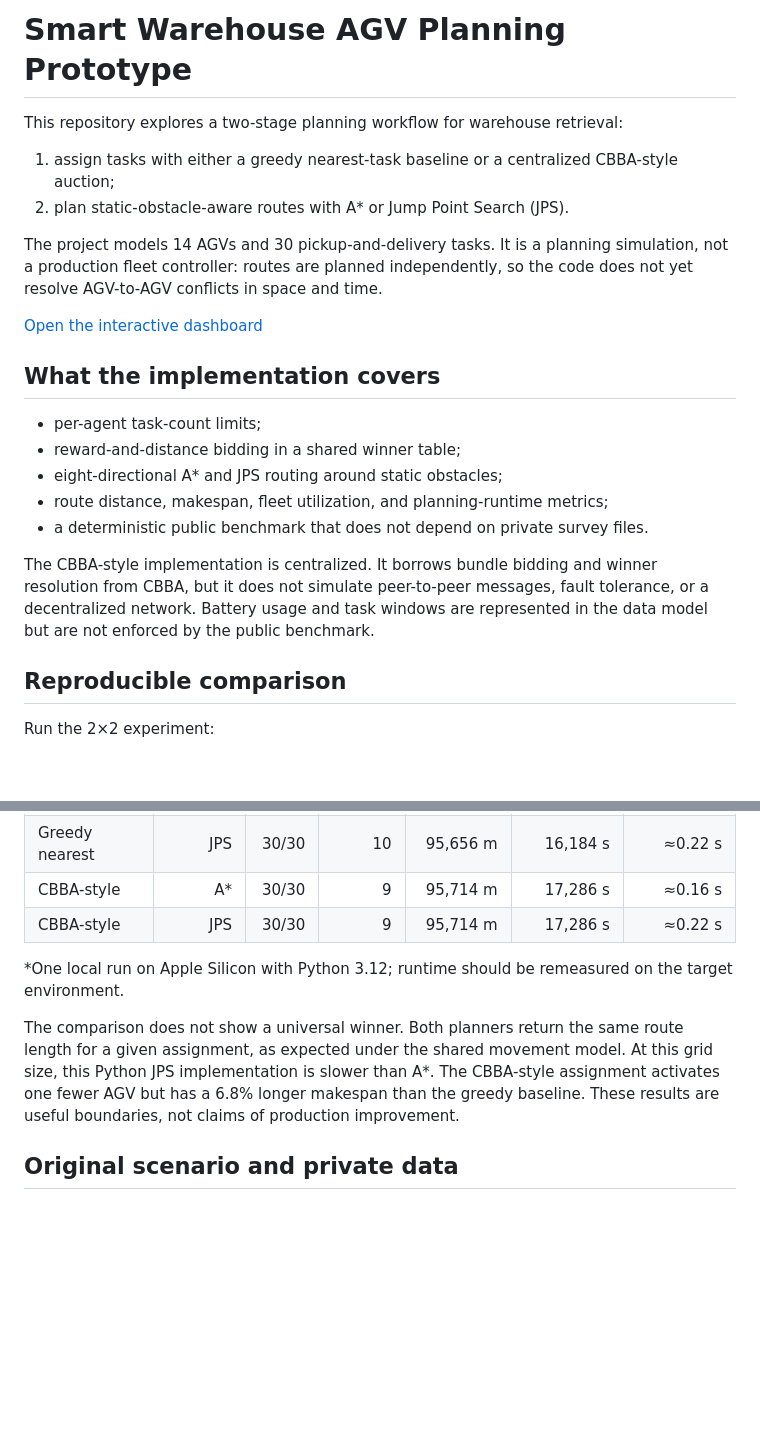
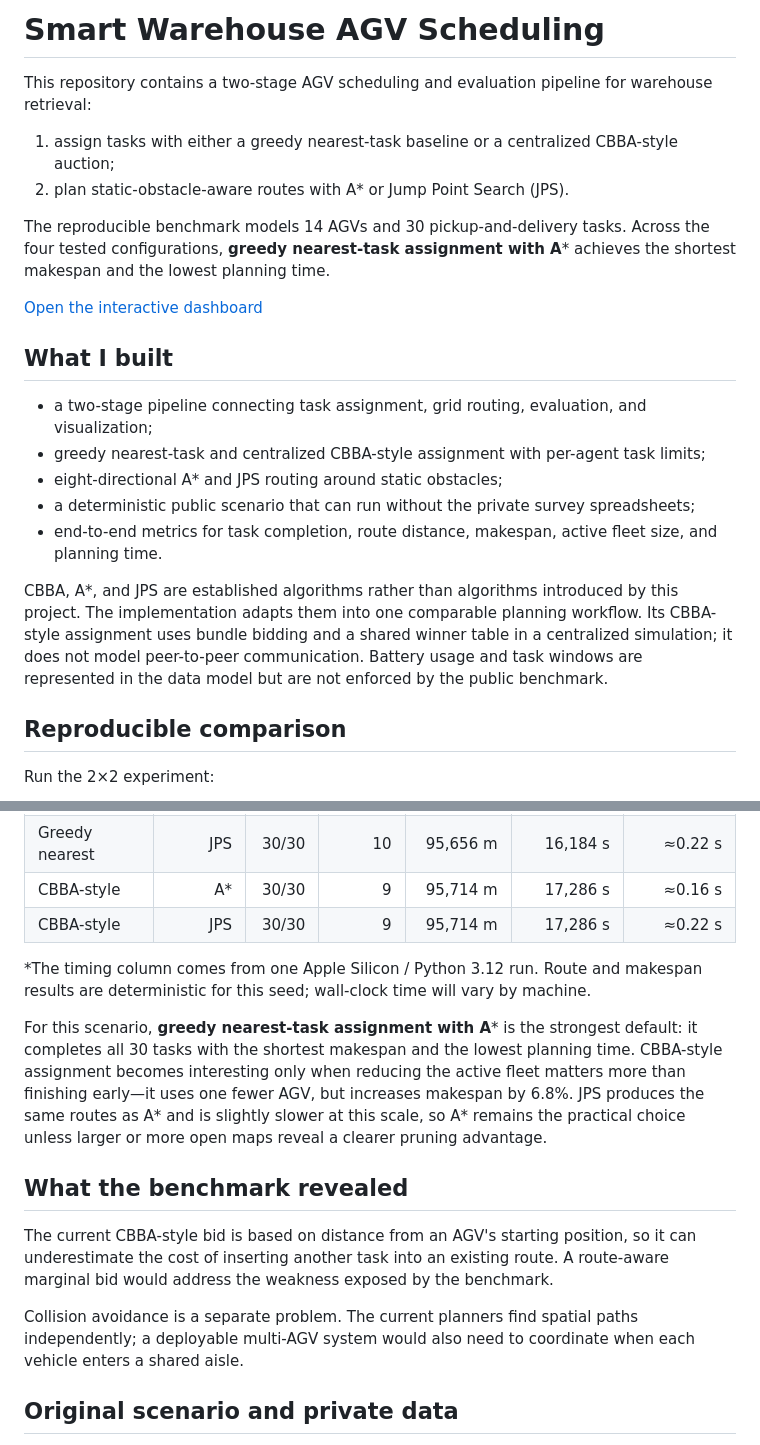
Before and after one commit to mmmorgandata/agv-warehouse-scheduling, a Markdown page: README.md, 2 parts joined by grey strips. GitHub-like rendering; blank space fills up the shorter version.

Commit message:
clarify AGV benchmark conclusion

```diff
--- a/README.md
+++ b/README.md
@@ -1,23 +1,23 @@
-# Smart Warehouse AGV Planning Prototype
+# Smart Warehouse AGV Scheduling
 
-This repository explores a two-stage planning workflow for warehouse retrieval:
+This repository contains a two-stage AGV scheduling and evaluation pipeline for warehouse retrieval:
 
 1. assign tasks with either a greedy nearest-task baseline or a centralized CBBA-style auction;
 2. plan static-obstacle-aware routes with A* or Jump Point Search (JPS).
 
-The project models 14 AGVs and 30 pickup-and-delivery tasks. It is a planning simulation, not a production fleet controller: routes are planned independently, so the code does not yet resolve AGV-to-AGV conflicts in space and time.
+The reproducible benchmark models 14 AGVs and 30 pickup-and-delivery tasks. Across the four tested configurations, **greedy nearest-task assignment with A*** achieves the shortest makespan and the lowest planning time.
 
 [Open the interactive dashboard](https://mmmorgandata.github.io/agv-warehouse-scheduling/)
 
-## What the implementation covers
+## What I built
 
-- per-agent task-count limits;
-- reward-and-distance bidding in a shared winner table;
+- a two-stage pipeline connecting task assignment, grid routing, evaluation, and visualization;
+- greedy nearest-task and centralized CBBA-style assignment with per-agent task limits;
 - eight-directional A* and JPS routing around static obstacles;
-- route distance, makespan, fleet utilization, and planning-runtime metrics;
-- a deterministic public benchmark that does not depend on private survey files.
+- a deterministic public scenario that can run without the private survey spreadsheets;
+- end-to-end metrics for task completion, route distance, makespan, active fleet size, and planning time.
 
-The CBBA-style implementation is centralized. It borrows bundle bidding and winner resolution from CBBA, but it does not simulate peer-to-peer messages, fault tolerance, or a decentralized network. Battery usage and task windows are represented in the data model but are not enforced by the public benchmark.
+CBBA, A*, and JPS are established algorithms rather than algorithms introduced by this project. The implementation adapts them into one comparable planning workflow. Its CBBA-style assignment uses bundle bidding and a shared winner table in a centralized simulation; it does not model peer-to-peer communication. Battery usage and task windows are represented in the data model but are not enforced by the public benchmark.
 
 ## Reproducible comparison
 
@@ -47,9 +47,15 @@ The public scenario uses seed 42, a 120×120 occupancy grid representing a 3,000
 | CBBA-style | A* | 30/30 | 9 | 95,714 m | 17,286 s | ≈0.16 s |
 | CBBA-style | JPS | 30/30 | 9 | 95,714 m | 17,286 s | ≈0.22 s |
 
-\*One local run on Apple Silicon with Python 3.12; runtime should be remeasured on the target environment.
+\*The timing column comes from one Apple Silicon / Python 3.12 run. Route and makespan results are deterministic for this seed; wall-clock time will vary by machine.
 
-The comparison does not show a universal winner. Both planners return the same route length for a given assignment, as expected under the shared movement model. At this grid size, this Python JPS implementation is slower than A*. The CBBA-style assignment activates one fewer AGV but has a 6.8% longer makespan than the greedy baseline. These results are useful boundaries, not claims of production improvement.
+For this scenario, **greedy nearest-task assignment with A*** is the strongest default: it completes all 30 tasks with the shortest makespan and the lowest planning time. CBBA-style assignment becomes interesting only when reducing the active fleet matters more than finishing early—it uses one fewer AGV, but increases makespan by 6.8%. JPS produces the same routes as A* and is slightly slower at this scale, so A* remains the practical choice unless larger or more open maps reveal a clearer pruning advantage.
+
+## What the benchmark revealed
+
+The current CBBA-style bid is based on distance from an AGV's starting position, so it can underestimate the cost of inserting another task into an existing route. A route-aware marginal bid would address the weakness exposed by the benchmark.
+
+Collision avoidance is a separate problem. The current planners find spatial paths independently; a deployable multi-AGV system would also need to coordinate when each vehicle enters a shared aisle.
 
 ## Original scenario and private data
 
```
Also changed, not shown: other parts of README.md (+0 -8 lines).
